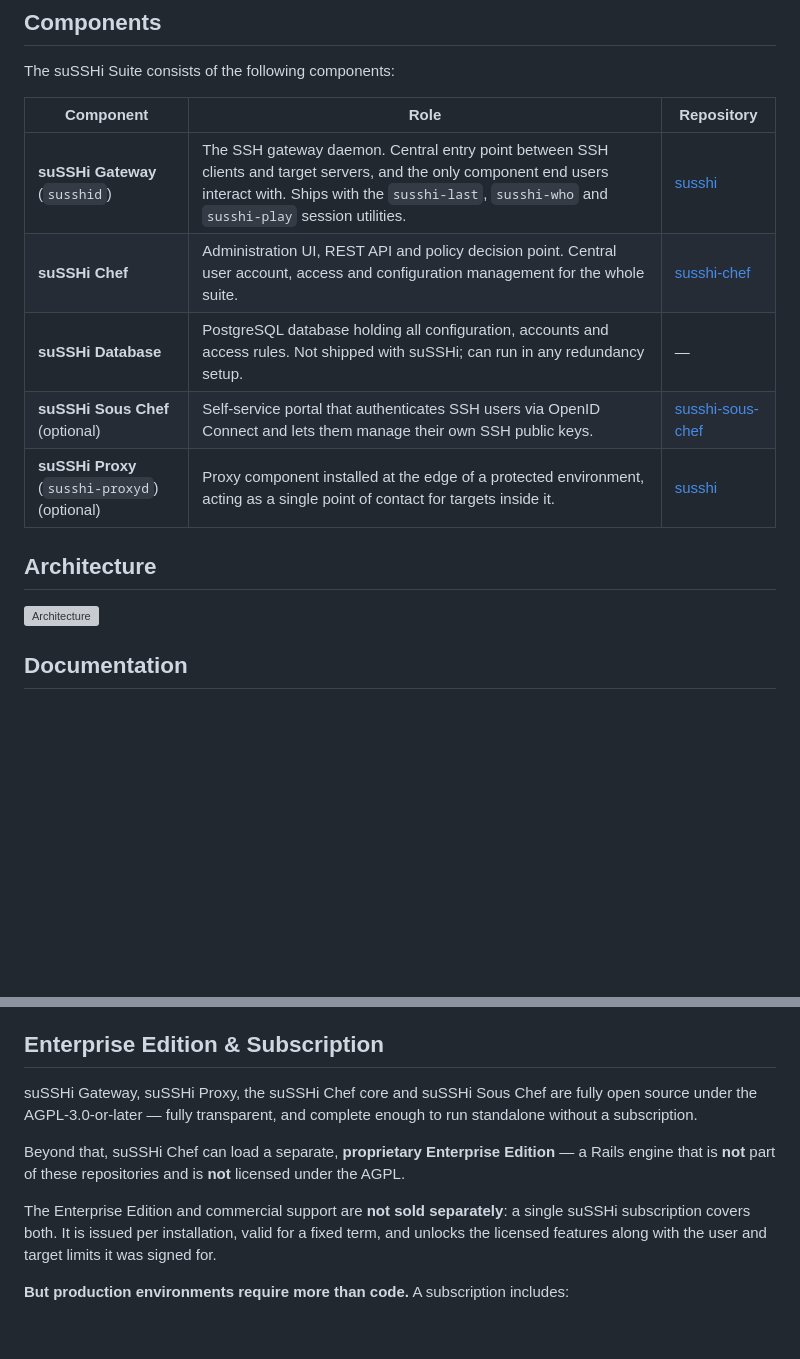
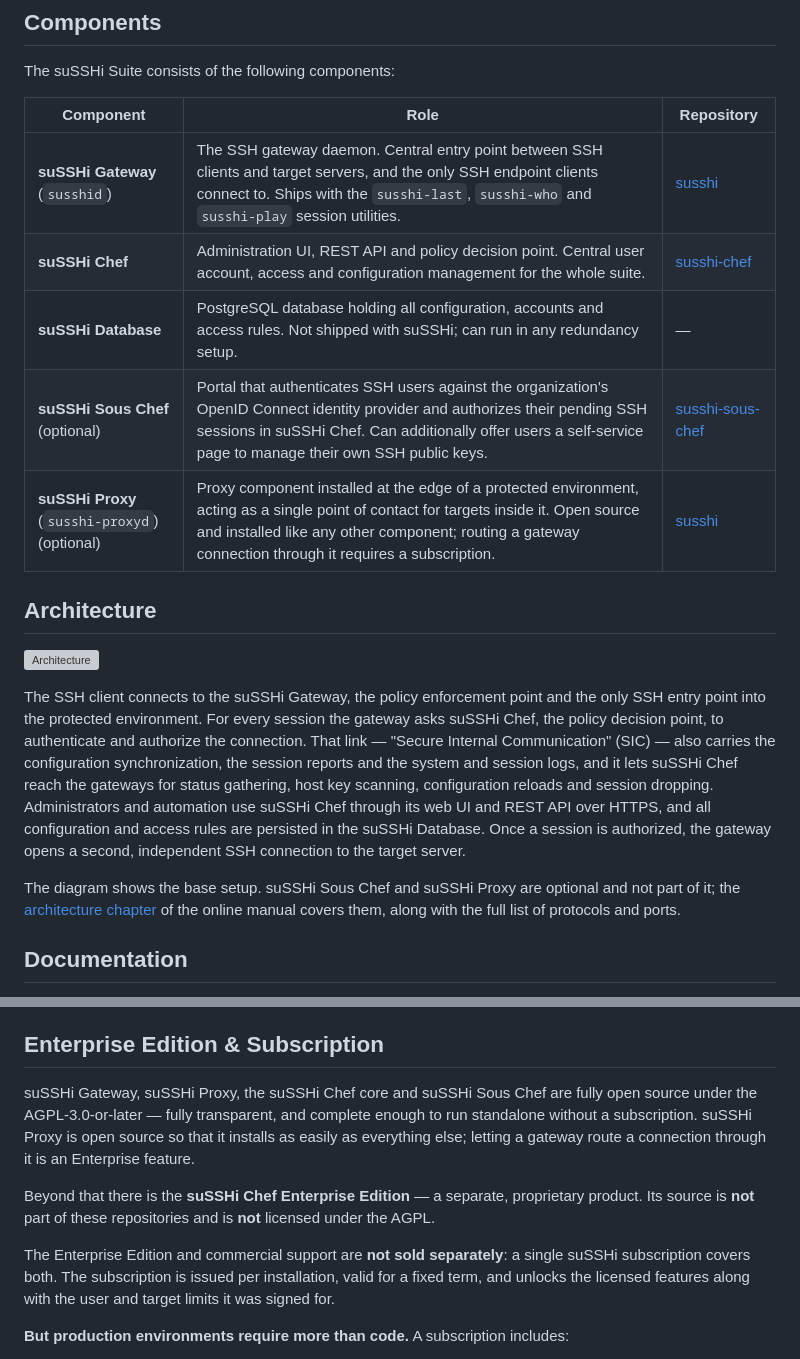
Before and after one commit to wasabi-elements/susshi-chef, a Markdown page: README.md, 2 parts joined by grey strips. Rendered like a GitHub page; blank space fills up the shorter version; grey boxes are pictures that could not be loaded.

```diff
--- a/README.md
+++ b/README.md
@@ -23,15 +23,19 @@ The suSSHi Suite consists of the following components:
 
 | Component | Role | Repository |
 | --- | --- | --- |
-| **suSSHi Gateway** (`susshid`) | The SSH gateway daemon. Central entry point between SSH clients and target servers, and the only component end users interact with. Ships with the `susshi-last`, `susshi-who` and `susshi-play` session utilities. | [susshi](https://github.com/wasabi-elements/susshi) |
+| **suSSHi Gateway** (`susshid`) | The SSH gateway daemon. Central entry point between SSH clients and target servers, and the only SSH endpoint clients connect to. Ships with the `susshi-last`, `susshi-who` and `susshi-play` session utilities. | [susshi](https://github.com/wasabi-elements/susshi) |
 | **suSSHi Chef** | Administration UI, REST API and policy decision point. Central user account, access and configuration management for the whole suite. | [susshi-chef](https://github.com/wasabi-elements/susshi-chef) |
 | **suSSHi Database** | PostgreSQL database holding all configuration, accounts and access rules. Not shipped with suSSHi; can run in any redundancy setup. | — |
-| **suSSHi Sous Chef** (optional) | Self-service portal that authenticates SSH users via OpenID Connect and lets them manage their own SSH public keys. | [susshi-sous-chef](https://github.com/wasabi-elements/susshi-sous-chef) |
-| **suSSHi Proxy** (`susshi-proxyd`) (optional) | Proxy component installed at the edge of a protected environment, acting as a single point of contact for targets inside it. | [susshi](https://github.com/wasabi-elements/susshi) |
+| **suSSHi Sous Chef** (optional) | Portal that authenticates SSH users against the organization's OpenID Connect identity provider and authorizes their pending SSH sessions in suSSHi Chef. Can additionally offer users a self-service page to manage their own SSH public keys. | [susshi-sous-chef](https://github.com/wasabi-elements/susshi-sous-chef) |
+| **suSSHi Proxy** (`susshi-proxyd`) (optional) | Proxy component installed at the edge of a protected environment, acting as a single point of contact for targets inside it. Open source and installed like any other component; routing a gateway connection through it requires a subscription. | [susshi](https://github.com/wasabi-elements/susshi) |
 
 ## Architecture
 
 ![Architecture](https://docs.susshi.io/_images/susshi_architecture.png)
+
+The SSH client connects to the suSSHi Gateway, the policy enforcement point and the only SSH entry point into the protected environment. For every session the gateway asks suSSHi Chef, the policy decision point, to authenticate and authorize the connection. That link — "Secure Internal Communication" (SIC) — also carries the configuration synchronization, the session reports and the system and session logs, and it lets suSSHi Chef reach the gateways for status gathering, host key scanning, configuration reloads and session dropping. Administrators and automation use suSSHi Chef through its web UI and REST API over HTTPS, and all configuration and access rules are persisted in the suSSHi Database. Once a session is authorized, the gateway opens a second, independent SSH connection to the target server.
+
+The diagram shows the base setup. suSSHi Sous Chef and suSSHi Proxy are optional and not part of it; the [architecture chapter](https://docs.susshi.io/architecture/index.html) of the online manual covers them, along with the full list of protocols and ports.
 
 ## Documentation
 
@@ -67,11 +71,11 @@ We aim to acknowledge reports within two business days and will keep you informe
 
 ## Enterprise Edition & Subscription
 
-suSSHi Gateway, suSSHi Proxy, the suSSHi Chef core and suSSHi Sous Chef are fully open source under the AGPL-3.0-or-later — fully transparent, and complete enough to run standalone without a subscription.
+suSSHi Gateway, suSSHi Proxy, the suSSHi Chef core and suSSHi Sous Chef are fully open source under the AGPL-3.0-or-later — fully transparent, and complete enough to run standalone without a subscription. suSSHi Proxy is open source so that it installs as easily as everything else; letting a gateway route a connection through it is an Enterprise feature.
 
-Beyond that, suSSHi Chef can load a separate, **proprietary Enterprise Edition** — a Rails engine that is **not** part of these repositories and is **not** licensed under the AGPL.
+Beyond that there is the **suSSHi Chef Enterprise Edition** — a separate, proprietary product. Its source is **not** part of these repositories and is **not** licensed under the AGPL.
 
-The Enterprise Edition and commercial support are **not sold separately**: a single suSSHi subscription covers both. It is issued per installation, valid for a fixed term, and unlocks the licensed features along with the user and target limits it was signed for.
+The Enterprise Edition and commercial support are **not sold separately**: a single suSSHi subscription covers both. The subscription is issued per installation, valid for a fixed term, and unlocks the licensed features along with the user and target limits it was signed for.
 
 **But production environments require more than code.** A subscription includes:
 
```
